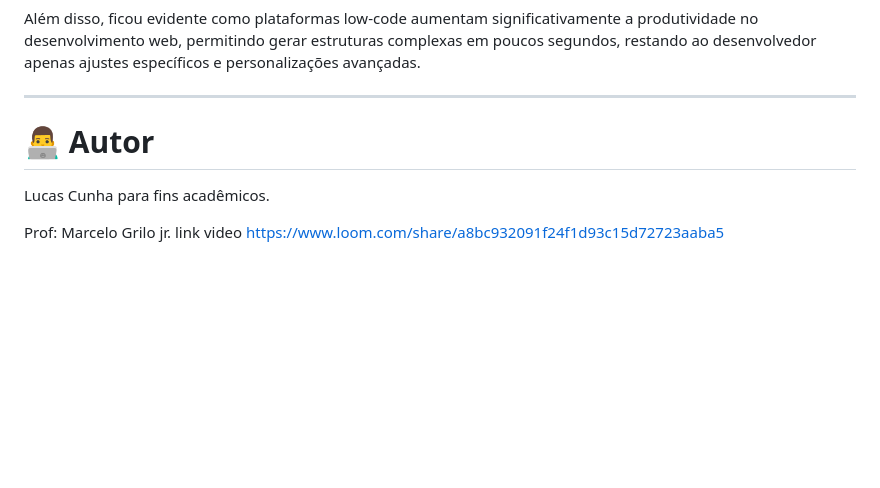
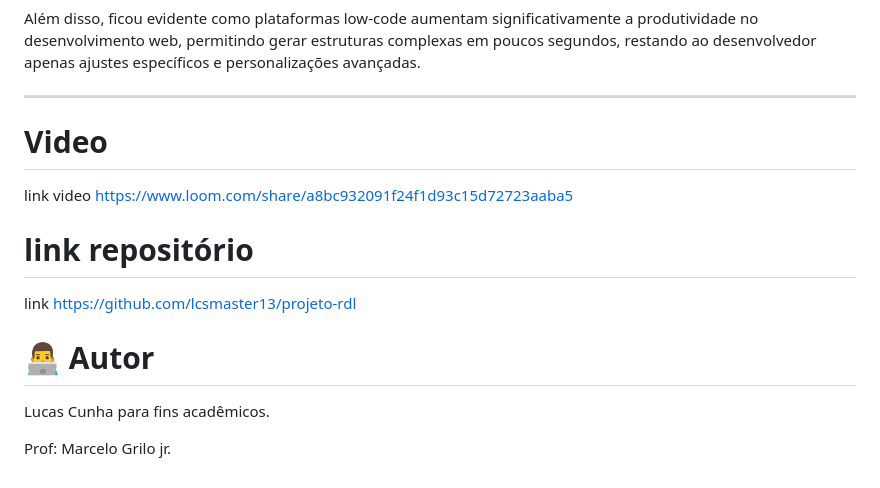
Before and after one commit to lcsmaster13/projeto-rdl, a Markdown page: README.md, the part around the change. GitHub-like rendering; blank space fills up the shorter version.

Commit message:
Update README.md
ultimos ajustes

```diff
--- a/README.md
+++ b/README.md
@@ -179,10 +179,15 @@ Os principais aprendizados foram:
 Além disso, ficou evidente como plataformas low-code aumentam significativamente a produtividade no desenvolvimento web, permitindo gerar estruturas complexas em poucos segundos, restando ao desenvolvedor apenas ajustes específicos e personalizações avançadas.
 
 ---
+# Video
 
-# 👨‍💻 Autor
+ link video https://www.loom.com/share/a8bc932091f24f1d93c15d72723aaba5
+
+# link repositório
+ link https://github.com/lcsmaster13/projeto-rdl
+
+ # 👨‍💻 Autor
 
  Lucas Cunha para fins acadêmicos.
 
  Prof: Marcelo Grilo jr.
- link video https://www.loom.com/share/a8bc932091f24f1d93c15d72723aaba5
```
